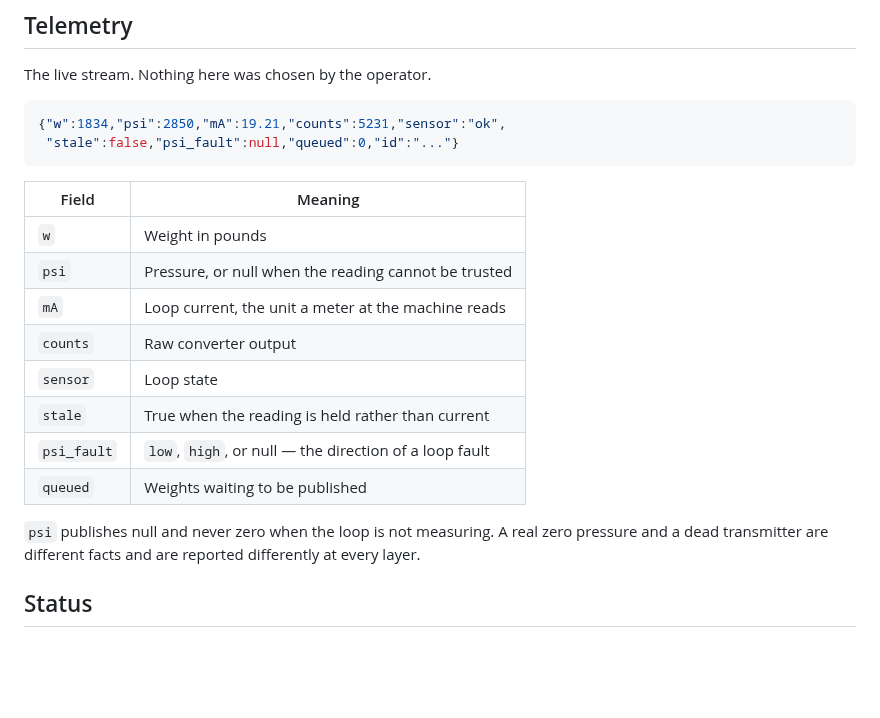
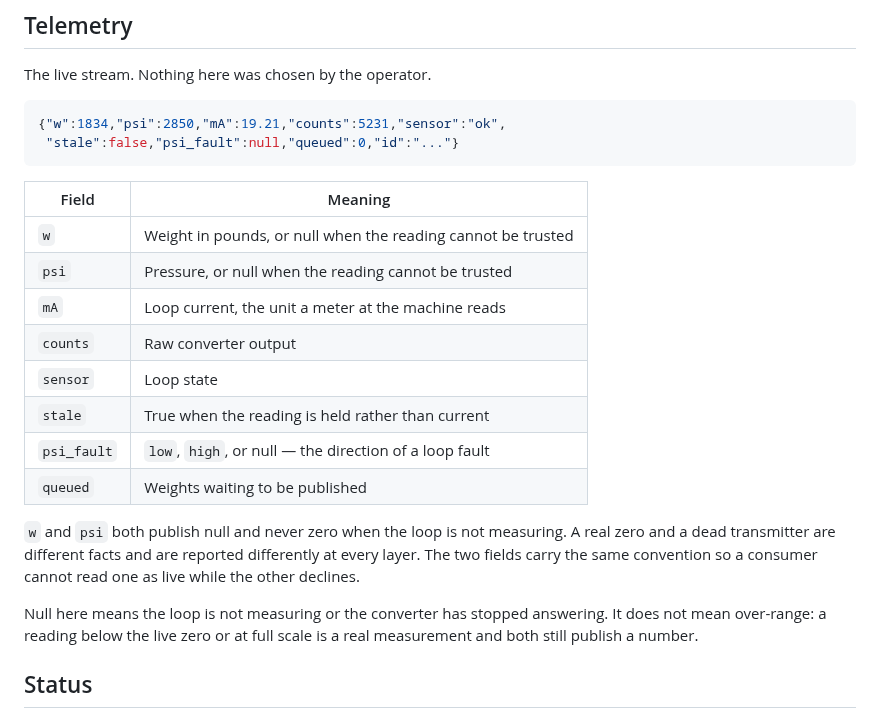
Before and after one commit to Alex-Pennington/ArduinoHydraulicScale, a Markdown page: references/03_mqtt_contract.md, the part around the change. Drawn GitHub-style; blank space fills up the shorter version.

Commit message:
PLC #4: card 03 said `w` was always a number, and on telemetry it is not
The #5 fix (f73e557) makes telemetry's `w` publish null when the loop is not
measuring, matching what `psi` has always done. The card documented `psi`'s
null and not `w`'s, so it becomes wrong the moment an image carrying that fix
is flashed. Policy section 1a: a binder states the PLANNED BUILD, and the
planned build is what is on main.

ONLY THE TELEMETRY ROW CHANGES. The /weight topic still publishes `w`
unconditionally and its row is untouched, because `+` refuses unless
operatorMayAct() and a recorded weight is therefore valid by construction. A
first pass here changed both rows and would have put a false claim about the
weight topic into a card somebody builds from.

The prose now also states what null does NOT mean: a reading below the live
zero or at full scale is a real measurement and still publishes a number. That
distinction is already load-bearing further down the same card, and the new
sentence stops the null convention being read as swallowing the over-range
states.

check-binder-policy.sh references: PASS, 8 cards, 0 accepted residuals.

Co-Authored-By: Claude Opus 5 (1M context) <noreply@anthropic.com>
Claude-Session: https://claude.ai/code/session_01GdM9e5Jz5GFvcKoR9xHcng

```diff
--- a/references/03_mqtt_contract.md
+++ b/references/03_mqtt_contract.md
@@ -68,7 +68,7 @@ The live stream. Nothing here was chosen by the operator.
 
 | Field | Meaning |
 |---|---|
-| `w` | Weight in pounds |
+| `w` | Weight in pounds, or null when the reading cannot be trusted |
 | `psi` | Pressure, or null when the reading cannot be trusted |
 | `mA` | Loop current, the unit a meter at the machine reads |
 | `counts` | Raw converter output |
@@ -77,8 +77,13 @@ The live stream. Nothing here was chosen by the operator.
 | `psi_fault` | `low`, `high`, or null — the direction of a loop fault |
 | `queued` | Weights waiting to be published |
 
-`psi` publishes null and never zero when the loop is not measuring. A real zero pressure and a
-dead transmitter are different facts and are reported differently at every layer.
+`w` and `psi` both publish null and never zero when the loop is not measuring. A real zero and a
+dead transmitter are different facts and are reported differently at every layer. The two fields
+carry the same convention so a consumer cannot read one as live while the other declines.
+
+Null here means the loop is not measuring or the converter has stopped answering. It does not
+mean over-range: a reading below the live zero or at full scale is a real measurement and both
+still publish a number.
 
 ## Status
 
```
